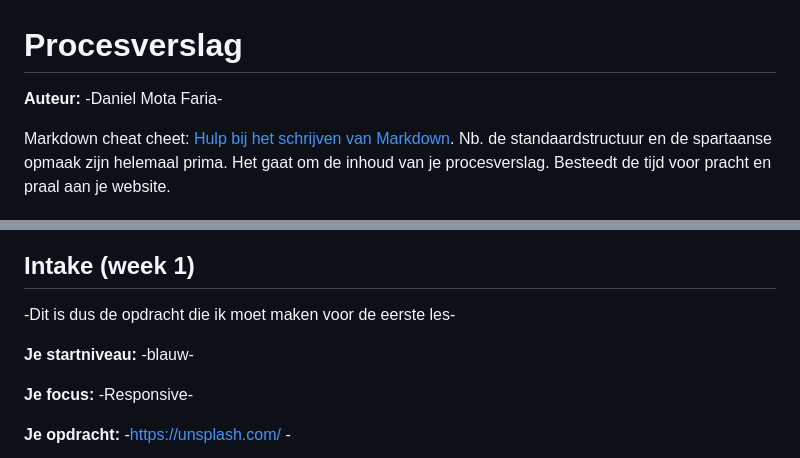
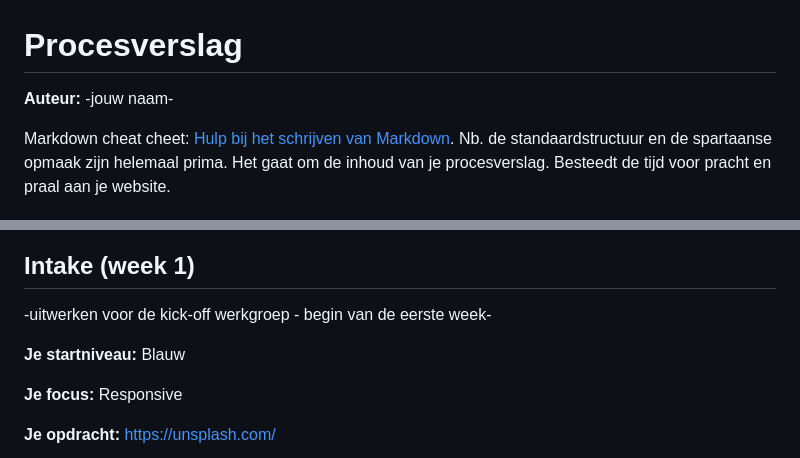
Before and after one commit to Danielmotafaria/BlokWeb, a Markdown page: readme.md, 2 parts joined by grey strips. GitHub-like rendering.

```diff
--- a/readme.md
+++ b/readme.md
@@ -1,5 +1,5 @@
 # Procesverslag
-**Auteur:** -Daniel Mota Faria-
+**Auteur:** -jouw naam-
 
 Markdown cheat cheet: [Hulp bij het schrijven van Markdown](https://github.com/adam-p/markdown-here/wiki/Markdown-Cheatsheet). Nb. de standaardstructuur en de spartaanse opmaak zijn helemaal prima. Het gaat om de inhoud van je procesverslag. Besteedt de tijd voor pracht en praal aan je website.
 
@@ -67,12 +69,12 @@ Markdown cheat cheet: [Hulp bij het schrijven van Markdown](https://github.com/a
 
 
 ## Intake (week 1)
--Dit is dus de opdracht die ik moet maken voor de eerste les-
+-uitwerken voor de kick-off werkgroep - begin van de eerste week-
 
-**Je startniveau:** -blauw-
+**Je startniveau:** Blauw
 
-**Je focus:** -Responsive-
+**Je focus:** Responsive
 
-**Je opdracht:** -https://unsplash.com/ -
+**Je opdracht:** https://unsplash.com/
 
 **Screenshot(s) van de eerste pagina (small screen):**
```
Also changed, not shown: other parts of readme.md (+5 -3 lines), images/Breakdownschets2.png (added), images/Eerste pagina.png (added), images/tweede pagina.png (added), 1 other file.
